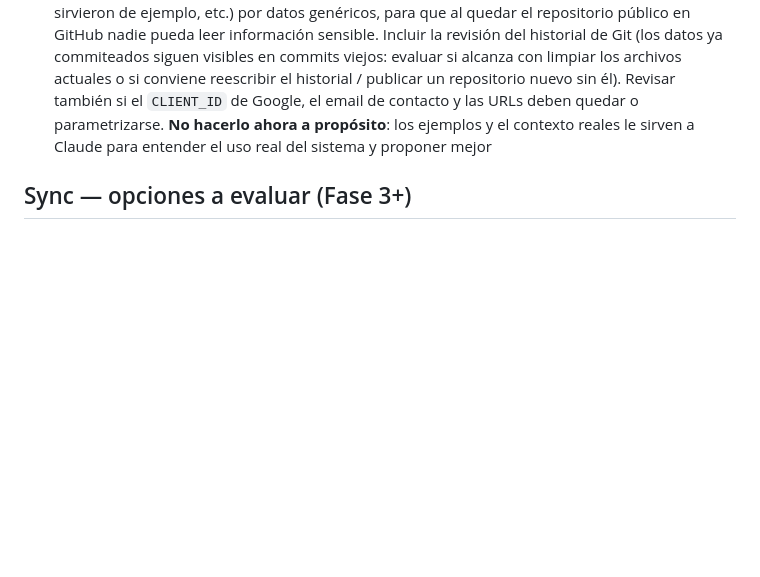
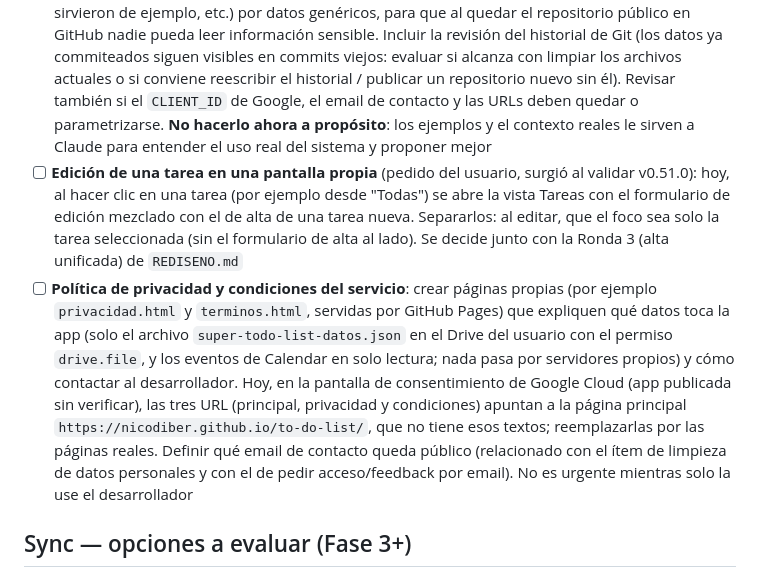
Before and after one commit to nicodiber/to-do-list, a Markdown page: BACKLOG.md, the part around the change. GitHub-like rendering; blank space fills up the shorter version.

Commit message:
Backlog: politica de privacidad y edicion de tarea en pantalla propia
Co-Authored-By: Claude Sonnet 5 <noreply@anthropic.com>

```diff
--- a/BACKLOG.md
+++ b/BACKLOG.md
@@ -101,6 +101,8 @@ Todas las ideas del brainstorm original ([NOTAS_ORIGINALES.md](NOTAS_ORIGINALES.
 - [x] **Ronda 1 del rediseño — Almacenamiento con Google Drive como único destino (v0.51.0)**: se eliminó el modo carpeta local y `localStorage` como copia de los datos; Drive por API (permiso único Drive + Calendar) con buffer local durable en IndexedDB (`pendiente`, borrado solo tras la confirmación de Drive), copia `cache` de solo lectura sin conexión, sellos `*_modificado_en` por entidad + registro de eliminados (90 días) + mezcla con avisos de conflicto persistentes ("nada se pierde en silencio"), verificación automática (al volver a la pestaña, al recuperar red, cada 5 min), estado/hora de guardado y de verificación siempre visibles en la cabecera con botón "Sincronizar ahora", pantalla inicial obligatoria, segunda pestaña en solo lectura, aviso de reloj desfasado, importar JSON con confirmación y manejo de datos viejos de `localStorage`. Ver `REDISENO.md` (sección Almacenamiento), `CASOS_DE_USO.md` (D1-D3) y `PROCESOS_AUTOMATICOS.md` (10-13). **Pendiente de validar en el navegador real**: la reconexión silenciosa de Google al abrir la app (el popup con `prompt: 'none'` se bloqueó en las pruebas; queda el reintento en el primer clic y el botón "Reconectar Drive") y publicar la app OAuth "En producción" en Google Cloud Console para que el consentimiento no caduque a los ~7 días
 - [ ] **Acceso de usuarios nuevos y feedback por email** (idea del usuario): mientras la app OAuth de Google siga en modo "Testing", cada usuario nuevo tiene que ser autorizado a mano por el desarrollador en Google Cloud Console (lista de usuarios de prueba / white-list). Propuesta: (a) que un usuario sin acceso vea, en la pantalla inicial o al fallar la autorización, un botón "Pedir acceso" que abra un `mailto:` al desarrollador con el asunto y el cuerpo prearmados para que indique su email de Google, y así el desarrollador lo agrega a la white-list; (b) un apartado "Enviar feedback al desarrollador" (también con `mailto:`, sin backend), por ejemplo dentro de la futura vista Configuraciones (Ronda 5 de `REDISENO.md`). Evaluar también, según cuántos usuarios se esperen, publicar la app OAuth "En producción" para no depender de la white-list (queda el aviso "app no verificada"). Al definir la dirección de destino, tener en cuenta que quedaría visible en el código público del repositorio
 - [ ] **Limpieza de datos personales antes de dejar el repositorio público (hacer al final)**: cuando el proyecto se considere casi terminado, repasar **todos los archivos** (código, `.md`, ejemplos en `datos/`, textos de la UI, comentarios, `CHANGELOG.md`, historial de ejemplos y notas como `NOTAS_ORIGINALES.md` y `CASOS_DE_USO.md`) y reemplazar los datos personales o sensibles del usuario (nombres propios, lugares, materias, contactos, emails, IDs, situaciones personales que sirvieron de ejemplo, etc.) por datos genéricos, para que al quedar el repositorio público en GitHub nadie pueda leer información sensible. Incluir la revisión del historial de Git (los datos ya commiteados siguen visibles en commits viejos: evaluar si alcanza con limpiar los archivos actuales o si conviene reescribir el historial / publicar un repositorio nuevo sin él). Revisar también si el `CLIENT_ID` de Google, el email de contacto y las URLs deben quedar o parametrizarse. **No hacerlo ahora a propósito**: los ejemplos y el contexto reales le sirven a Claude para entender el uso real del sistema y proponer mejor
+- [ ] **Edición de una tarea en una pantalla propia** (pedido del usuario, surgió al validar v0.51.0): hoy, al hacer clic en una tarea (por ejemplo desde "Todas") se abre la vista Tareas con el formulario de edición mezclado con el de alta de una tarea nueva. Separarlos: al editar, que el foco sea solo la tarea seleccionada (sin el formulario de alta al lado). Se decide junto con la Ronda 3 (alta unificada) de `REDISENO.md`
+- [ ] **Política de privacidad y condiciones del servicio**: crear páginas propias (por ejemplo `privacidad.html` y `terminos.html`, servidas por GitHub Pages) que expliquen qué datos toca la app (solo el archivo `super-todo-list-datos.json` en el Drive del usuario con el permiso `drive.file`, y los eventos de Calendar en solo lectura; nada pasa por servidores propios) y cómo contactar al desarrollador. Hoy, en la pantalla de consentimiento de Google Cloud (app publicada sin verificar), las tres URL (principal, privacidad y condiciones) apuntan a la página principal `https://nicodiber.github.io/to-do-list/`, que no tiene esos textos; reemplazarlas por las páginas reales. Definir qué email de contacto queda público (relacionado con el ítem de limpieza de datos personales y con el de pedir acceso/feedback por email). No es urgente mientras solo la use el desarrollador
 
 ## Sync — opciones a evaluar (Fase 3+)
 
```
Also changed, not shown: REDISENO.md (+1 -0 lines).
